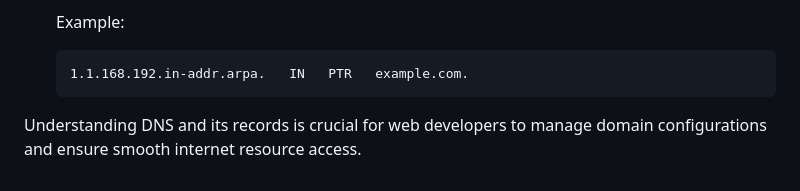
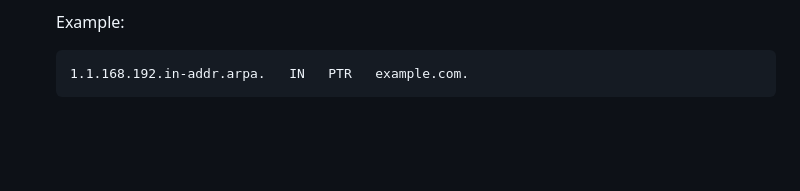
Before and after one commit to mrataeran/CauseNavigator, a Markdown page: notes.md, the part around the change. Drawn GitHub-style; blank space fills up the shorter version.

````diff
--- a/notes.md
+++ b/notes.md
@@ -206,5 +206,3 @@ You can think of a set of DNS records like a business listing on Yelp. That list
    ```markdown
    1.1.168.192.in-addr.arpa.   IN   PTR   example.com.
    ```
-
-Understanding DNS and its records is crucial for web developers to manage domain configurations and ensure smooth internet resource access.
````
